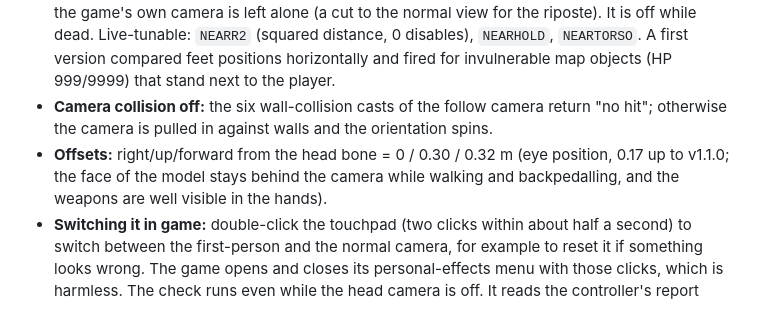
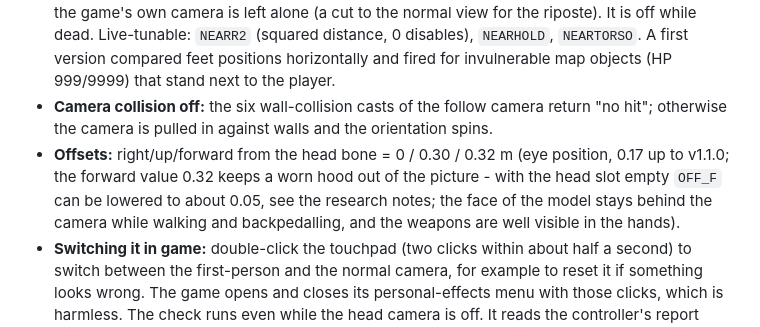
Before and after one commit to alfaiotadev/bloodborne-ps5-mods, a Markdown page: docs/features.md, the part around the change. Rendered like a GitHub page.

```diff
--- a/docs/features.md
+++ b/docs/features.md
@@ -39,7 +39,7 @@ A first-person camera attached to the character's head. It replaces only the **p
 - **Killer camera** (own option, needs the head camera): from the first frame of the death the view looks at the character that killed the player instead of tumbling with the head. The target is chosen once per death: the locked-on enemy if there was one, otherwise the nearest living character within 20 m (characters are read from `[WorldChrMan+0x1490]`, 0x38-byte records, count at `+0x1488`; HP `[[chr+0x3b0]+0x20]+0xf8`). The view is eased towards the target's chest (+1.3 m, `KHEIGHT`) with the world up vector (no roll) from the camera at the head's position on the ground; `LOCKAT` (default 0) delays the turn by that many frames. If the target disappears the head-following death camera continues.
 - **Close-character guard:** a visceral attack (after a parry) puts the player's body inside the enemy; a head-mounted camera would then be inside the enemy's coat. While the camera is closer than 0.5 m to the torso point (feet + 1.0 m) of a living character, and for 1.5 s after that, the game's own camera is left alone (a cut to the normal view for the riposte). It is off while dead. Live-tunable: `NEARR2` (squared distance, 0 disables), `NEARHOLD`, `NEARTORSO`. A first version compared feet positions horizontally and fired for invulnerable map objects (HP 999/9999) that stand next to the player.
 - **Camera collision off:** the six wall-collision casts of the follow camera return "no hit"; otherwise the camera is pulled in against walls and the orientation spins.
-- **Offsets:** right/up/forward from the head bone = 0 / 0.30 / 0.32 m (eye position, 0.17 up to v1.1.0; the face of the model stays behind the camera while walking and backpedalling, and the weapons are well visible in the hands).
+- **Offsets:** right/up/forward from the head bone = 0 / 0.30 / 0.32 m (eye position, 0.17 up to v1.1.0; the forward value 0.32 keeps a worn hood out of the picture - with the head slot empty `OFF_F` can be lowered to about 0.05, see the research notes; the face of the model stays behind the camera while walking and backpedalling, and the weapons are well visible in the hands).
 - **Switching it in game:** double-click the touchpad (two clicks within about half a second) to switch between the first-person and the normal camera, for example to reset it if something looks wrong. The game opens and closes its personal-effects menu with those clicks, which is harmless. The check runs even while the head camera is off. It reads the controller's report buffer from the pad library's data segment (the library's code is execute-only and is never read).
 - **Safety:** every pointer is range-checked and every object identified by its vtable before it is touched. If a check fails the cave does nothing and the game's normal camera is used.
 
```
Also changed, not shown: docs/research/05-fps-head-camera.md (+1 -1 lines).
